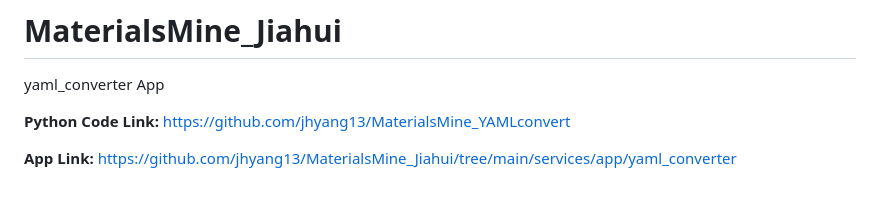
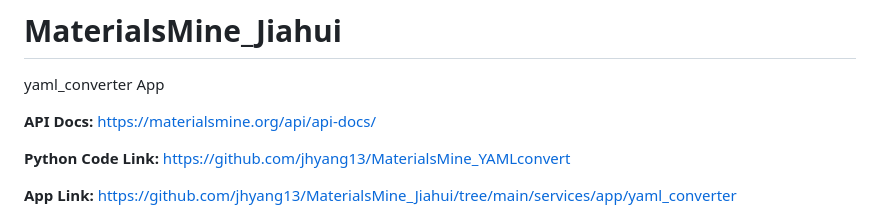
Before and after one commit to jhyang13/Duke-MaterialsMine-Jiahui-Fork, a Markdown page: README.md, the part around the change. Rendered like a GitHub page; blank space fills up the shorter version.

```diff
--- a/README.md
+++ b/README.md
@@ -5,6 +5,8 @@ MaterialsMine App
 
 # MaterialsMine_Jiahui
 yaml_converter App
+
+**API Docs:** https://materialsmine.org/api/api-docs/
 
 **Python Code Link:** https://github.com/jhyang13/MaterialsMine_YAMLconvert
 
```
